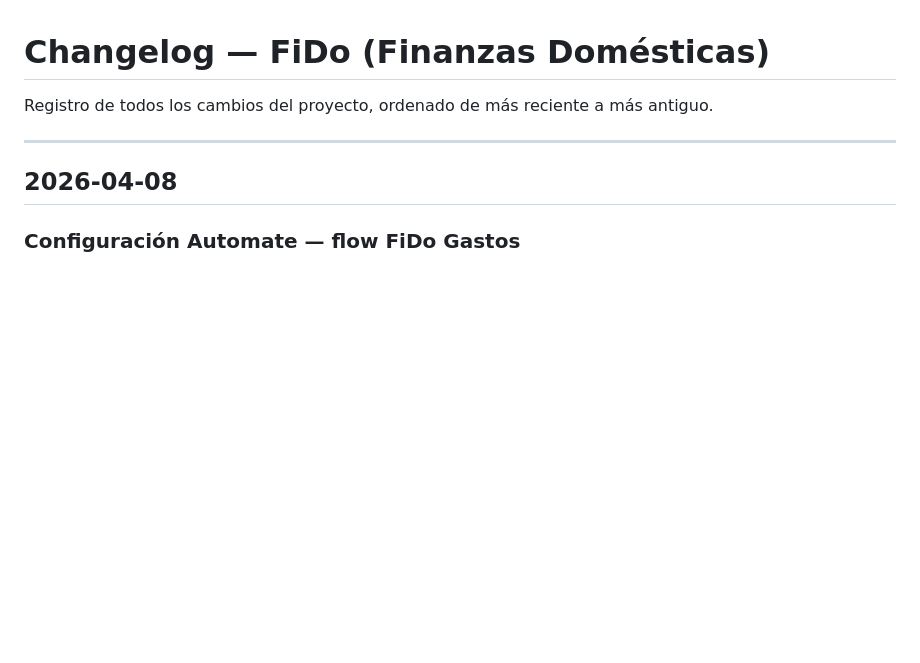
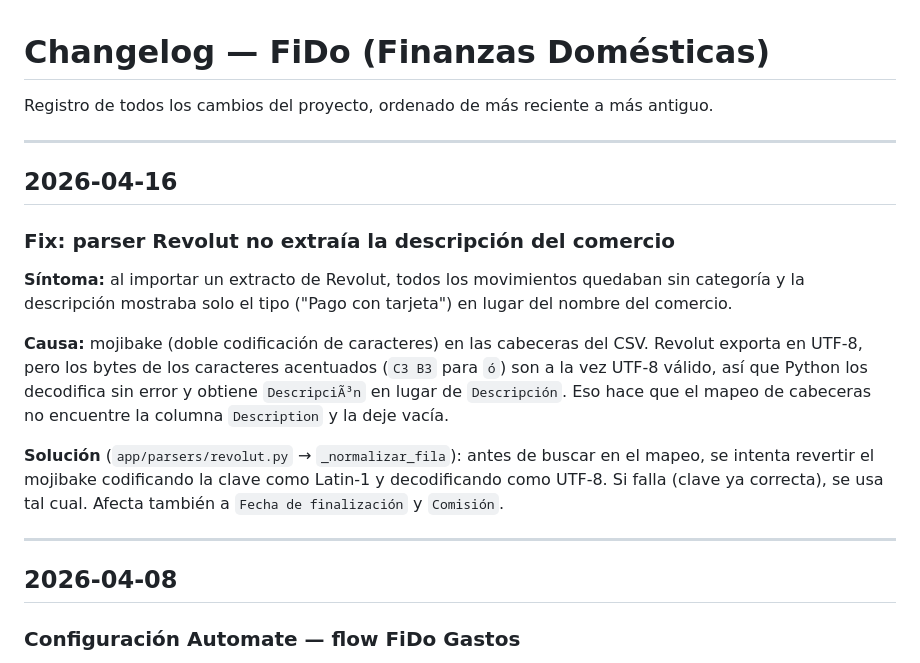
Before and after one commit to acabellan1868-prog/FiDo, a Markdown page: bitacora.md, the part around the change. GitHub-like rendering; blank space fills up the shorter version.

Commit message:
docs: mover documentación del fix Revolut a bitácora
Co-Authored-By: Claude Sonnet 4.6 <noreply@anthropic.com>

```diff
--- a/bitacora.md
+++ b/bitacora.md
@@ -1,6 +1,27 @@
 # Changelog — FiDo (Finanzas Domésticas)
 
 Registro de todos los cambios del proyecto, ordenado de más reciente a más antiguo.
+
+---
+
+## 2026-04-16
+
+### Fix: parser Revolut no extraía la descripción del comercio
+
+**Síntoma:** al importar un extracto de Revolut, todos los movimientos quedaban
+sin categoría y la descripción mostraba solo el tipo ("Pago con tarjeta") en
+lugar del nombre del comercio.
+
+**Causa:** mojibake (doble codificación de caracteres) en las cabeceras del CSV.
+Revolut exporta en UTF-8, pero los bytes de los caracteres acentuados (`C3 B3`
+para `ó`) son a la vez UTF-8 válido, así que Python los decodifica sin error y
+obtiene `DescripciÃ³n` en lugar de `Descripción`. Eso hace que el mapeo de
+cabeceras no encuentre la columna `Description` y la deje vacía.
+
+**Solución** (`app/parsers/revolut.py` → `_normalizar_fila`): antes de buscar en
+el mapeo, se intenta revertir el mojibake codificando la clave como Latin-1 y
+decodificando como UTF-8. Si falla (clave ya correcta), se usa tal cual.
+Afecta también a `Fecha de finalización` y `Comisión`.
 
 ---
 
```
Also changed, not shown: CLAUDE.md (+1 -16 lines).
